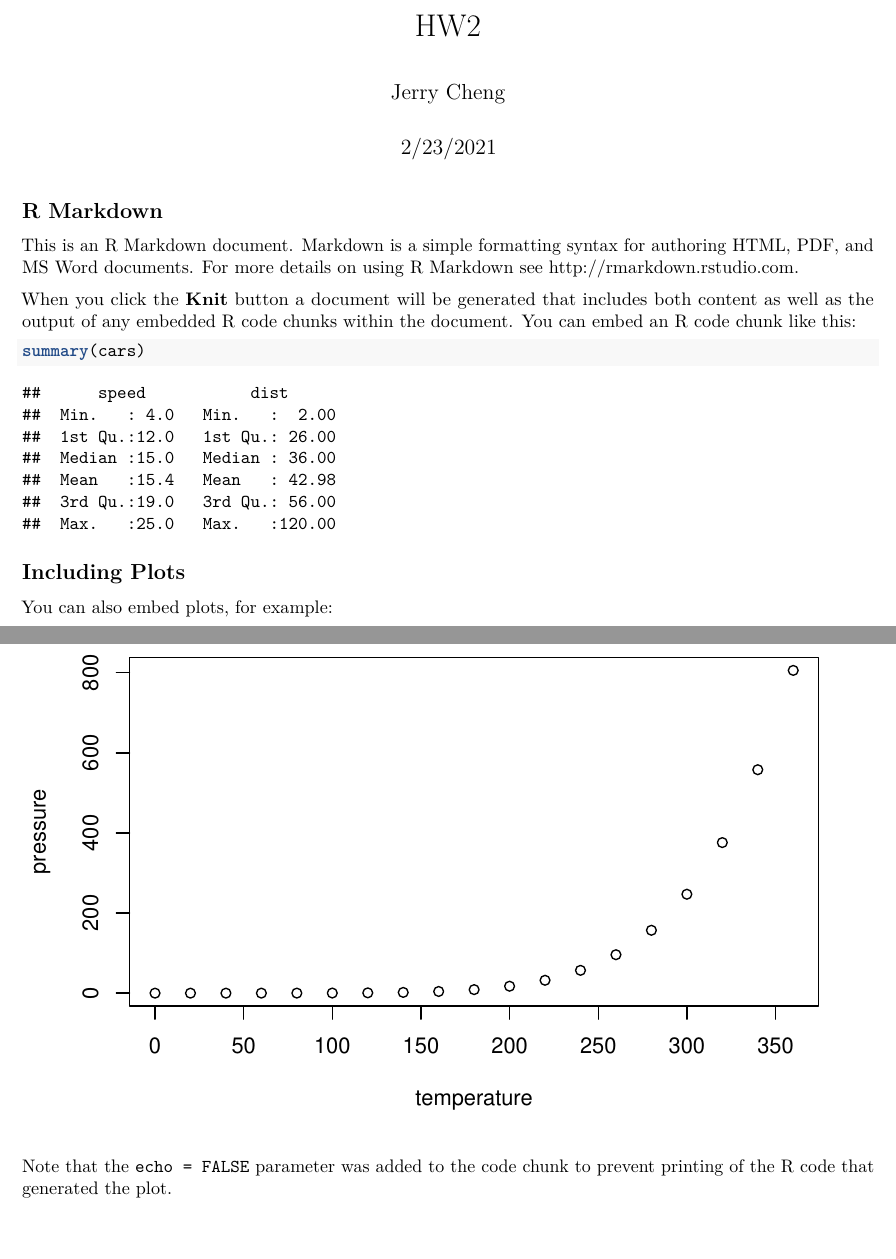
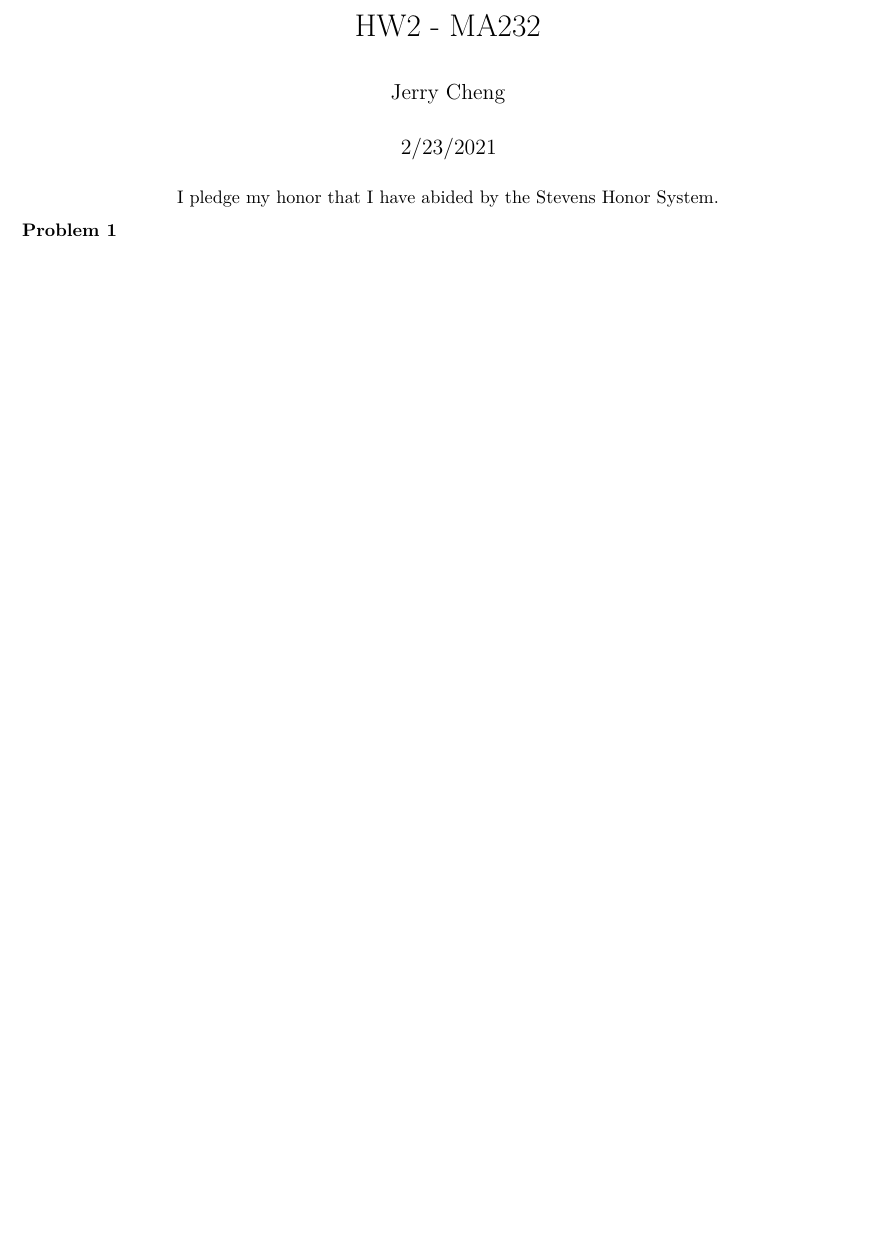
Before and after one commit to Jerrytd579/MA232, an R Markdown document (HW2/HW2.rmd): two parts of pages 1 and 2 of 2 before the commit and part of the page after it, the two joined at a grey line, cut so that both start at the same text, the shorter picture padded with empty space. Rendered offline with R 4.5, knitr and Pandoc, then LaTeX, with nearby package versions.

Commit message:
initialized HW2

````diff
--- a/HW2/HW2.rmd
+++ b/HW2/HW2.rmd
@@ -1,5 +1,5 @@
 ---
-title: "HW2"
+title: "HW2 - MA232"
 author: "Jerry Cheng"
 date: "2/23/2021"
 output: pdf_document
@@ -9,22 +9,5 @@ output: pdf_document
 knitr::opts_chunk$set(echo = TRUE)
 ```
 
-## R Markdown
-
-This is an R Markdown document. Markdown is a simple formatting syntax for authoring HTML, PDF, and MS Word documents. For more details on using R Markdown see <http://rmarkdown.rstudio.com>.
-
-When you click the **Knit** button a document will be generated that includes both content as well as the output of any embedded R code chunks within the document. You can embed an R code chunk like this:
-
-```{r cars}
-summary(cars)
-```
-
-## Including Plots
-
-You can also embed plots, for example:
-
-```{r pressure, echo=FALSE}
-plot(pressure)
-```
-
-Note that the `echo = FALSE` parameter was added to the code chunk to prevent printing of the R code that generated the plot.
+\centerline{I pledge my honor that I have abided by the Stevens Honor System.}
+**Problem 1**
````
Also changed, not shown: HW2/HW2.pdf (added).
